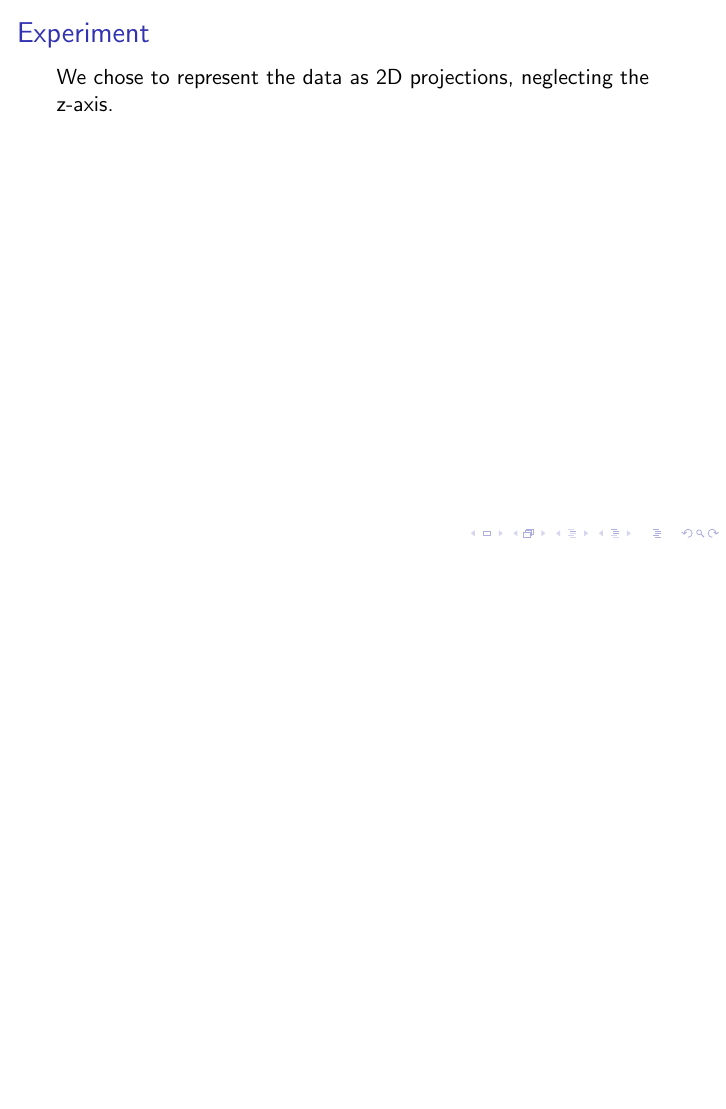
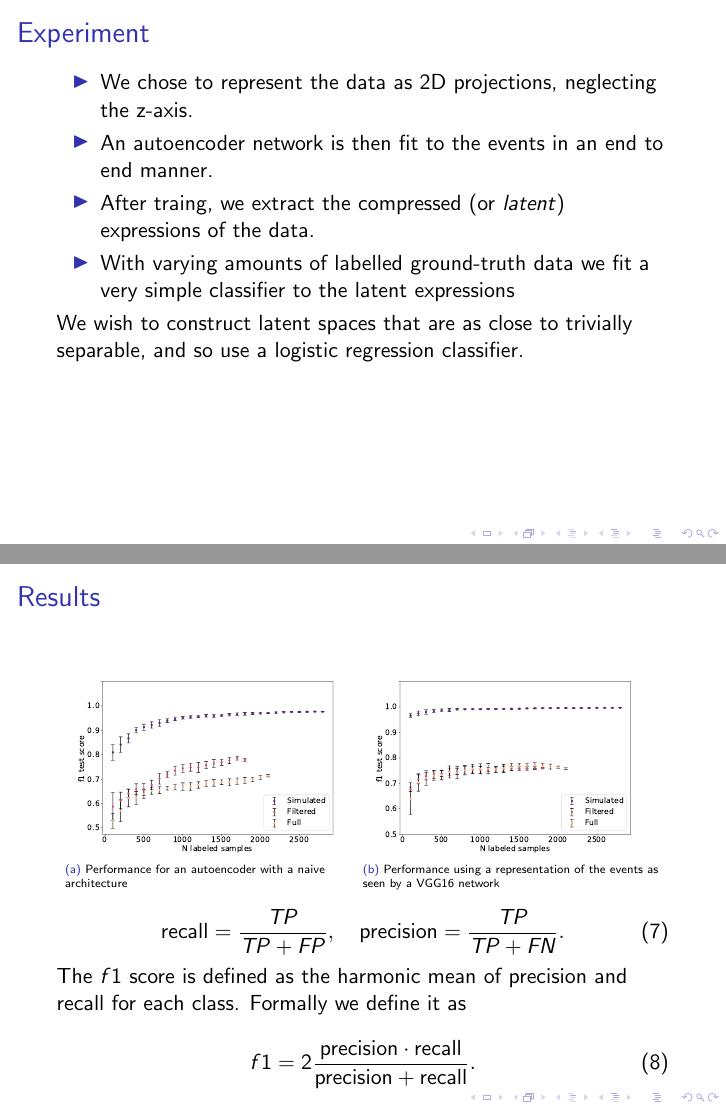
Before and after one commit to copperwire/thesis, LaTeX slides (presentation/presentation.tex): page 15 of 15 before the commit and pages 15 and 16 of 16 after it, the two joined at a grey line, the shorter picture padded with empty space. Compiled offline with pdfLaTeX.

Commit message:
update with start of results

```diff
--- a/presentation/presentation.tex
+++ b/presentation/presentation.tex
@@ -185,7 +185,30 @@
 \end{frame}
 
 \begin{frame}[t]{Experiment}
-	We chose to represent the data as 2D projections, neglecting the z-axis.
+	\begin{itemize}
+		\item We chose to represent the data as 2D projections, neglecting the z-axis.
+		\item An autoencoder network is then fit to the events in an end to end manner.
+		\item After traing, we extract the compressed (or \textit{latent}) expressions of the data.
+		\item With varying amounts of labelled ground-truth data we fit a very simple classifier to the latent expressions
+	\end{itemize}
+	We wish to construct latent spaces that are as close to trivially separable, and so use a logistic regression classifier.
+\end{frame}
+
+\begin{frame}[t]{Results}
+	\begin{figure}[h]
+		\subfloat[Performance for an autoencoder with a naive architecture]{\includegraphics[height=3.5cm]{../chapters/results/classification/plots/ac_n_samples.pdf}}
+		\subfloat[Performance using a representation of the events as seen by a VGG16 network]{\includegraphics[height=3.5cm]{../chapters/results/classification/plots/vgg_ac_n_samples.pdf}}
+	\end{figure}
+\begin{equation}\label{eq:recall}
+\text{recall}= \frac{TP}{TP + FP}, \quad
+\text{precision} = \frac{TP}{TP + FN}.
+\end{equation}
+
+\noindent The $f1$ score is defined as the harmonic mean of precision and recall for each class. Formally we define it as
+
+\begin{equation}\label{eq:f1}
+f1 = 2 \frac{\text{precision} \cdot \text{recall}}{\text{precision} + \text{recall}}.
+\end{equation}
 \end{frame}
 
 \end{document}
```
Also changed, not shown: presentation/presentation.pdf.
